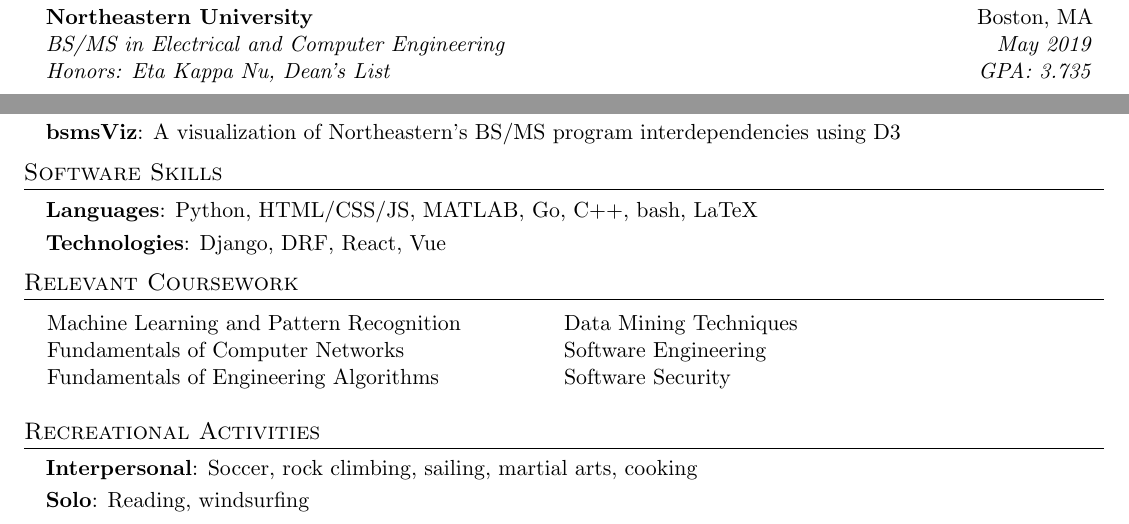
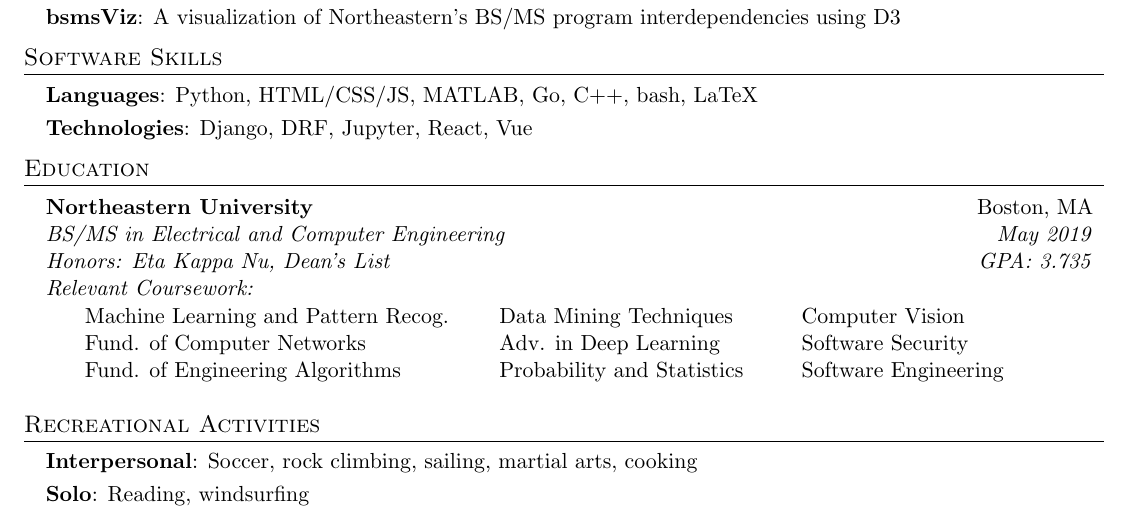
Before and after one commit to ztaira/zachs_resume, a LaTeX CV (ZacharyTairaResume.tex): two parts of the page before the commit and part of the page after it, the two joined at a grey line, cut so that both start at the same text. Compiled offline with pdfLaTeX.

Commit message:
advice: changed ordering on sections, merged education with relevant coursework

```diff
--- a/ZacharyTairaResume.tex
+++ b/ZacharyTairaResume.tex
@@ -55,12 +55,13 @@
     \end{tabular*}\vspace{-5pt}
 }
 
-\newcommand{\educationSubheading}[6]{
+\newcommand{\educationSubheading}[7]{
   \vspace{-1pt}\item[]
     \begin{tabular*}{0.97\textwidth}{l@{\extracolsep{\fill}}r}
       \textbf{#1} & #2 \\
       \textit{#3} & \textit{ #4} \\
       \textit{#5} & \textit{ #6} \\
+      \textit{#7}
     \end{tabular*}\vspace{-5pt}
 }
 
@@ -88,15 +89,6 @@
   \textbf{\Large Zachary Taira} & Email : zach.taira@gmail.com\\
   github.com/ztaira14 & Mobile : +1-808-238-9713 \\
 \end{tabular*}
-
-%-----------EDUCATION-----------------
-\section{Education}
-  \resumeSubHeadingListStart
-    \educationSubheading
-      {Northeastern University}{Boston, MA}
-      {BS/MS in Electrical and Computer Engineering}{May 2019}
-      {Honors: Eta Kappa Nu, Dean's List}{GPA: 3.735}
-  \resumeSubHeadingListEnd
 
 %-----------EXPERIENCE-----------------
 \section{Experience}
@@ -162,16 +154,27 @@
     \resumeSubItem{Languages}
       {Python, HTML/CSS/JS, MATLAB, Go, C++, bash, LaTeX}
     \resumeSubItem{Technologies}
-      {Django, DRF, React, Vue}
+      {Django, DRF, Jupyter, React, Vue}
   \resumeSubHeadingListEnd
 
-%-----------RELEVANT COURSEWORK-----------------
-\section{Relevant Coursework}
-\begin{tabu} { X[l] X[l] }
-    \hspace{8pt} Machine Learning and Pattern Recognition & Data Mining Techniques\\
-    \hspace{8pt} Fundamentals of Computer Networks & Software Engineering \\
-    \hspace{8pt} Fundamentals of Engineering Algorithms & Software Security \\
-\end{tabu}
+%-----------EDUCATION-----------------
+\section{Education}
+  \resumeSubHeadingListStart
+    \educationSubheading
+      {Northeastern University}{Boston, MA}
+      {BS/MS in Electrical and Computer Engineering}{May 2019}
+      {Honors: Eta Kappa Nu, Dean's List}{GPA: 3.735}
+      {Relevant Coursework:}
+
+    %-----------RELEVANT COURSEWORK-----------------
+    % \hspace*{0.5cm}
+    \begin{tabu} { X[3, l] X[2, l] X[2, l] }
+      \hspace{16pt} Machine Learning and Pattern Recog. & Data Mining Techniques & Computer Vision \\
+      \hspace{16pt} Fund. of Computer Networks & Adv. in Deep Learning & Software Security \\
+      \hspace{16pt} Fund. of Engineering Algorithms & Probability and Statistics & Software Engineering \\
+    \end{tabu}
+
+\resumeSubHeadingListEnd
 
 %--------RECREATIONAL ACTIVITIES------------
 \section{Recreational Activities}
```
Also changed, not shown: ZacharyTairaResume.pdf.
